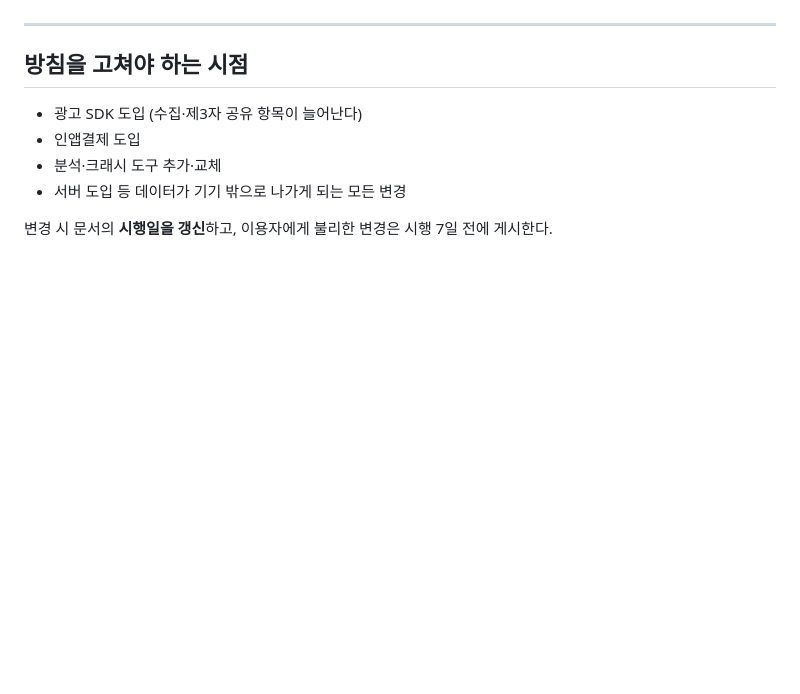
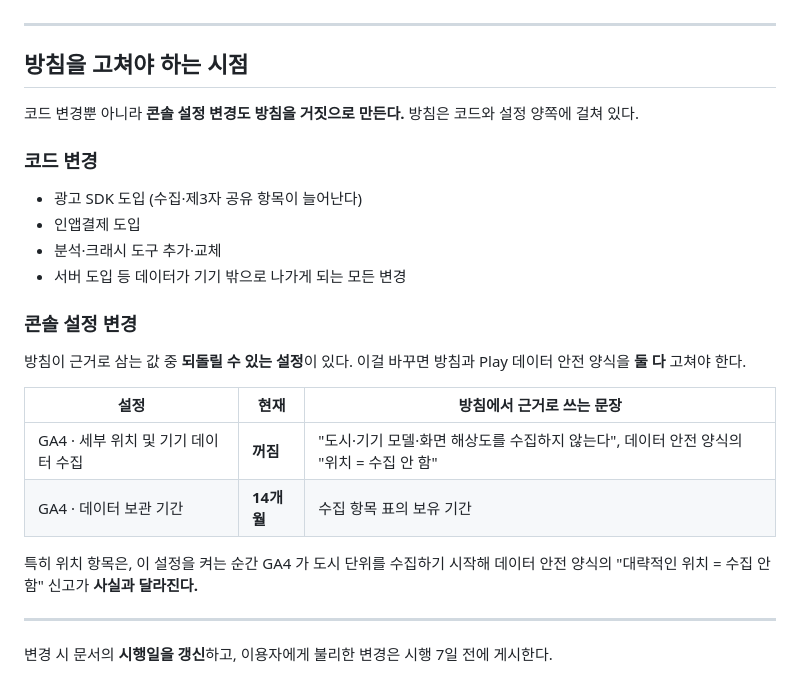
Before and after one commit to even-jade/privacy_policy, a Markdown page: README.md, the part around the change. Drawn GitHub-style; blank space fills up the shorter version.

Commit message:
docs: 방침이 의존하는 콘솔 설정을 README 에 기록
방침은 코드뿐 아니라 Firebase 콘솔 설정에도 걸쳐 있다. "세부 위치 및 기기 데이터
수집" 을 켜는 순간 GA4 가 도시 단위를 수집하기 시작해, 데이터 안전 양식의
"대략적인 위치 = 수집 안 함" 신고가 사실과 달라진다. 코드를 건드리지 않고도
방침이 거짓이 되는 경로라 눈에 띄는 곳에 남긴다.

현재 값(위치·기기 세부 수집 꺼짐 / 보관 14개월)과 그것이 뒷받침하는 문장을
표로 짝지어 두었다.

Co-Authored-By: Claude Opus 5 <noreply@anthropic.com>

```diff
--- a/README.md
+++ b/README.md
@@ -72,9 +72,29 @@ privacy_policy/
 
 ## 방침을 고쳐야 하는 시점
 
+코드 변경뿐 아니라 **콘솔 설정 변경도 방침을 거짓으로 만든다.** 방침은 코드와 설정
+양쪽에 걸쳐 있다.
+
+### 코드 변경
+
 - 광고 SDK 도입 (수집·제3자 공유 항목이 늘어난다)
 - 인앱결제 도입
 - 분석·크래시 도구 추가·교체
 - 서버 도입 등 데이터가 기기 밖으로 나가게 되는 모든 변경
 
+### 콘솔 설정 변경
+
+방침이 근거로 삼는 값 중 **되돌릴 수 있는 설정**이 있다. 이걸 바꾸면 방침과
+Play 데이터 안전 양식을 **둘 다** 고쳐야 한다.
+
+| 설정 | 현재 | 방침에서 근거로 쓰는 문장 |
+|------|------|--------------------------|
+| GA4 · 세부 위치 및 기기 데이터 수집 | **꺼짐** | "도시·기기 모델·화면 해상도를 수집하지 않는다", 데이터 안전 양식의 "위치 = 수집 안 함" |
+| GA4 · 데이터 보관 기간 | **14개월** | 수집 항목 표의 보유 기간 |
+
+특히 위치 항목은, 이 설정을 켜는 순간 GA4 가 도시 단위를 수집하기 시작해
+데이터 안전 양식의 "대략적인 위치 = 수집 안 함" 신고가 **사실과 달라진다.**
+
+---
+
 변경 시 문서의 **시행일을 갱신**하고, 이용자에게 불리한 변경은 시행 7일 전에 게시한다.
```
